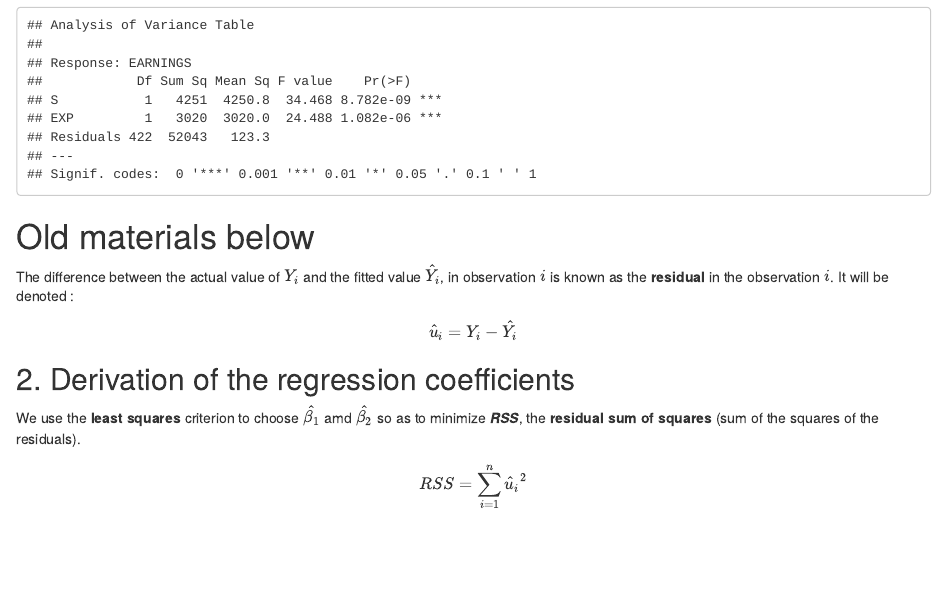
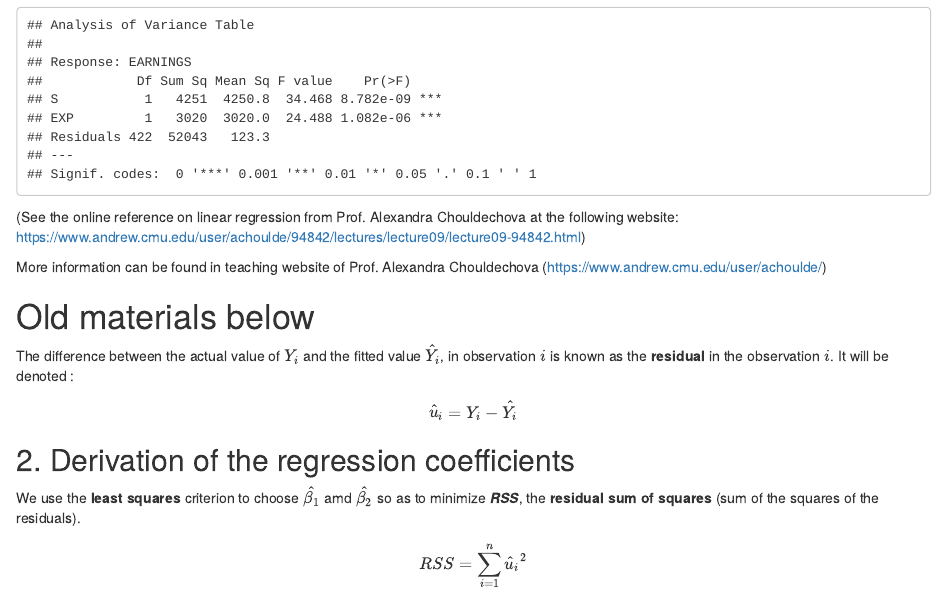
Before and after one commit to stevenkhwun/EconometricsUsingR, an R Markdown document (Chapter3.Rmd): the page in a window 1100 px wide, from 2170 px down before the commit and from 2190 px down after it, so that both start at the same text. The pictures show the output file Chapter3.html that the author committed with the source, opened offline.

Commit message:
File modified.

````diff
--- a/Chapter3.Rmd
+++ b/Chapter3.Rmd
@@ -65,10 +65,17 @@ eawe21.0 <- read.csv('./Data/EAWE21.csv', header=T) %>%    # Input the data
 # Run the model
 lin.model.0 <- lm(EARNINGS ~ S + EXP, data = eawe21.0)
 
+
 # Regression result
 summary(lin.model.0)
 anova(lin.model.0)
 ```
+
+(See the online reference on linear regression from Prof. Alexandra Chouldechova at the following website: https://www.andrew.cmu.edu/user/achoulde/94842/lectures/lecture09/lecture09-94842.html)
+
+More information can be found in teaching website of Prof. Alexandra Chouldechova (https://www.andrew.cmu.edu/user/achoulde/)
+
+
 
 # Old materials below
 The difference between the actual value of $Y_{i}$ and the fitted value $\hat{Y_{i}}$, in observation $i$ is known as the **residual** in the observation $i$. It will be denoted \hat{\mu_{i}}:
````
Also changed, not shown: Chapter3.html.
